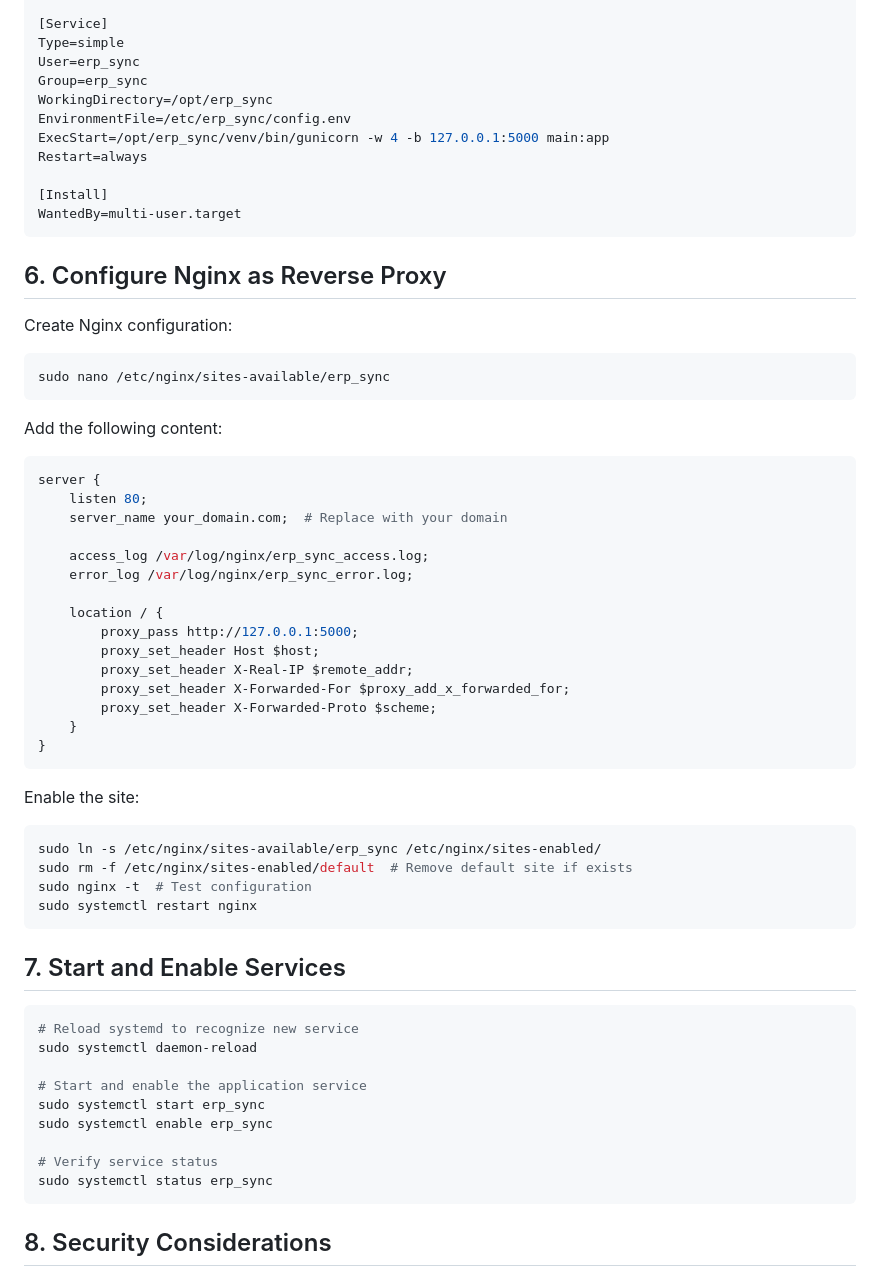
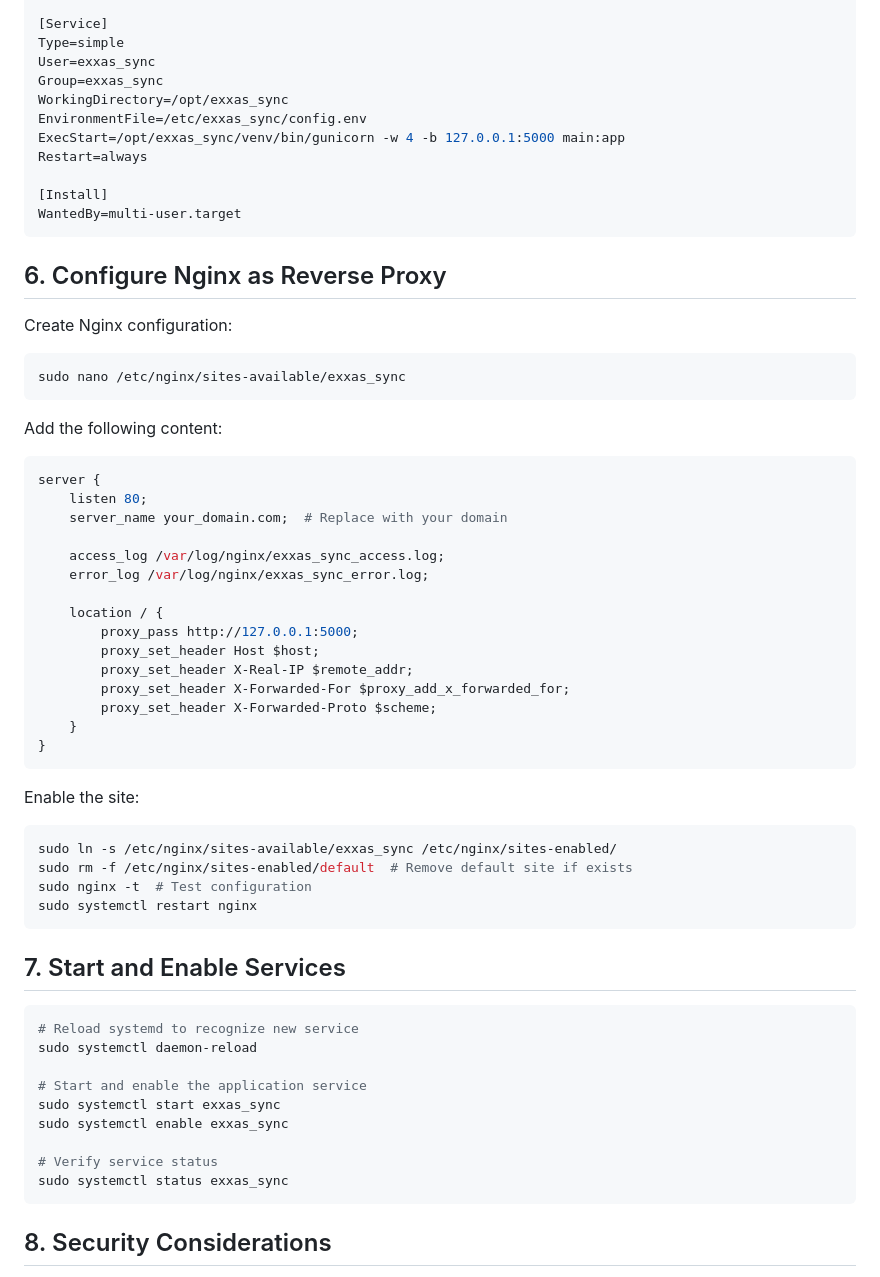
Before and after one commit to ronnyrenner/ExxasPlannerSync, a Markdown page: deployment_guide.md, the part around one of its changes. Rendered like a GitHub page.

````diff
--- a/deployment_guide.md
+++ b/deployment_guide.md
@@ -88,11 +88,11 @@ After=network.target
 
 [Service]
 Type=simple
-User=erp_sync
-Group=erp_sync
-WorkingDirectory=/opt/erp_sync
-EnvironmentFile=/etc/erp_sync/config.env
-ExecStart=/opt/erp_sync/venv/bin/gunicorn -w 4 -b 127.0.0.1:5000 main:app
+User=exxas_sync
+Group=exxas_sync
+WorkingDirectory=/opt/exxas_sync
+EnvironmentFile=/etc/exxas_sync/config.env
+ExecStart=/opt/exxas_sync/venv/bin/gunicorn -w 4 -b 127.0.0.1:5000 main:app
 Restart=always
 
 [Install]
@@ -104,7 +104,7 @@ WantedBy=multi-user.target
 Create Nginx configuration:
 
 ```bash
-sudo nano /etc/nginx/sites-available/erp_sync
+sudo nano /etc/nginx/sites-available/exxas_sync
 ```
 
 Add the following content:
@@ -114,8 +114,8 @@ server {
     listen 80;
     server_name your_domain.com;  # Replace with your domain
 
-    access_log /var/log/nginx/erp_sync_access.log;
-    error_log /var/log/nginx/erp_sync_error.log;
+    access_log /var/log/nginx/exxas_sync_access.log;
+    error_log /var/log/nginx/exxas_sync_error.log;
 
     location / {
         proxy_pass http://127.0.0.1:5000;
@@ -130,7 +130,7 @@ server {
 Enable the site:
 
 ```bash
-sudo ln -s /etc/nginx/sites-available/erp_sync /etc/nginx/sites-enabled/
+sudo ln -s /etc/nginx/sites-available/exxas_sync /etc/nginx/sites-enabled/
 sudo rm -f /etc/nginx/sites-enabled/default  # Remove default site if exists
 sudo nginx -t  # Test configuration
 sudo systemctl restart nginx
@@ -143,11 +143,11 @@ sudo systemctl restart nginx
 sudo systemctl daemon-reload
 
 # Start and enable the application service
-sudo systemctl start erp_sync
-sudo systemctl enable erp_sync
+sudo systemctl start exxas_sync
+sudo systemctl enable exxas_sync
 
 # Verify service status
-sudo systemctl status erp_sync
+sudo systemctl status exxas_sync
 ```
 
 ## 8. Security Considerations
````
Also changed, not shown: other parts of deployment_guide.md (+39 -46 lines).
